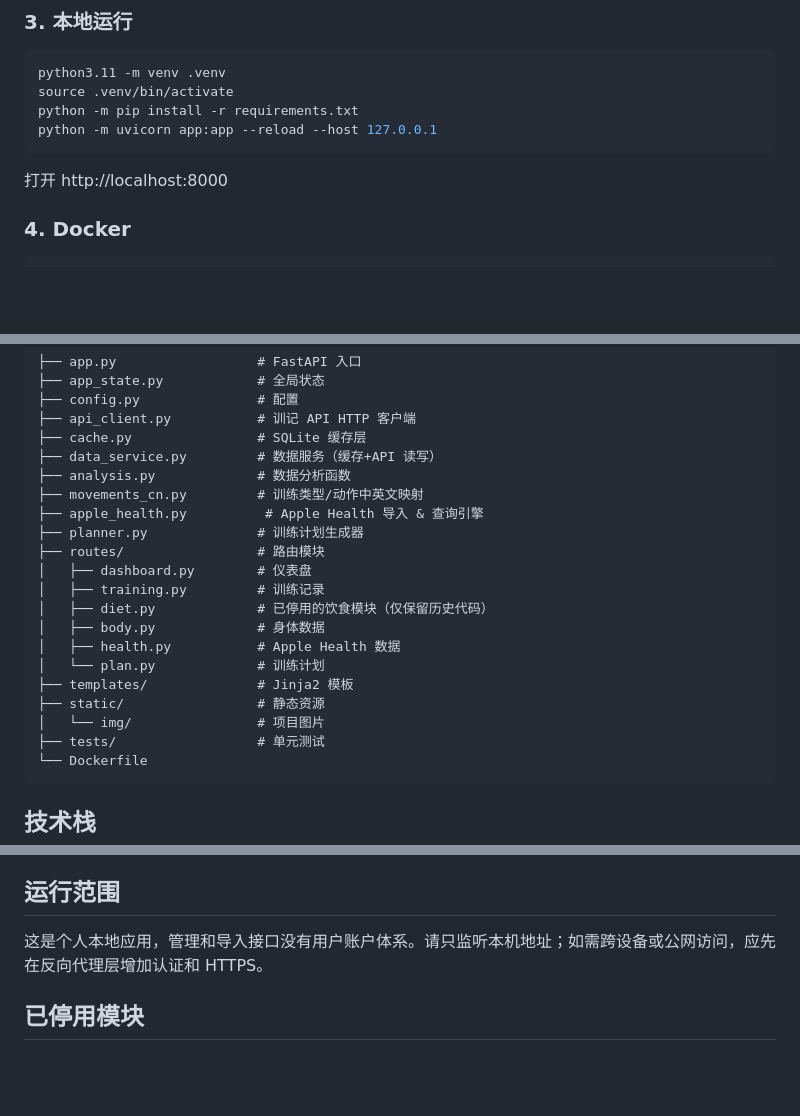
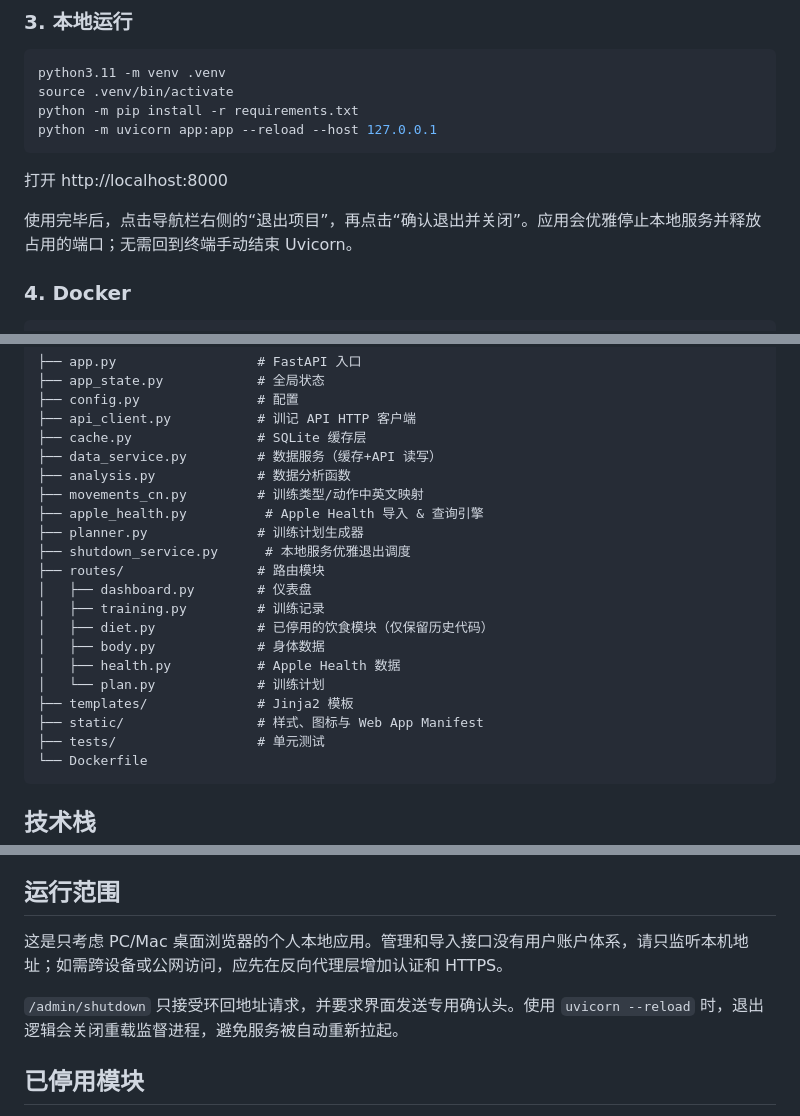
Before and after one commit to Ross98/XunJi, a Markdown page: README.md, 3 parts joined by grey strips. Drawn GitHub-style; blank space fills up the shorter version.

````diff
--- a/README.md
+++ b/README.md
@@ -86,6 +98,8 @@ python -m uvicorn app:app --reload --host 127.0.0.1
 
 打开 http://localhost:8000
 
+使用完毕后，点击导航栏右侧的“退出项目”，再点击“确认退出并关闭”。应用会优雅停止本地服务并释放占用的端口；无需回到终端手动结束 Uvicorn。
+
 ### 4. Docker
 
 ```bash
@@ -106,6 +120,7 @@ docker run -p 127.0.0.1:8000:8000 --env-file .env xunji
 ├── movements_cn.py         # 训练类型/动作中英文映射
 ├── apple_health.py          # Apple Health 导入 & 查询引擎
 ├── planner.py              # 训练计划生成器
+├── shutdown_service.py      # 本地服务优雅退出调度
 ├── routes/                 # 路由模块
 │   ├── dashboard.py        # 仪表盘
 │   ├── training.py         # 训练记录
@@ -114,8 +129,7 @@ docker run -p 127.0.0.1:8000:8000 --env-file .env xunji
 │   ├── health.py           # Apple Health 数据
 │   └── plan.py             # 训练计划
 ├── templates/              # Jinja2 模板
-├── static/                 # 静态资源
-│   └── img/                # 项目图片
+├── static/                 # 样式、图标与 Web App Manifest
 ├── tests/                  # 单元测试
 └── Dockerfile
 ```
@@ -135,7 +149,9 @@ docker run -p 127.0.0.1:8000:8000 --env-file .env xunji
 
 ## 运行范围
 
-这是个人本地应用，管理和导入接口没有用户账户体系。请只监听本机地址；如需跨设备或公网访问，应先在反向代理层增加认证和 HTTPS。
+这是只考虑 PC/Mac 桌面浏览器的个人本地应用。管理和导入接口没有用户账户体系，请只监听本机地址；如需跨设备或公网访问，应先在反向代理层增加认证和 HTTPS。
+
+`/admin/shutdown` 只接受环回地址请求，并要求界面发送专用确认头。使用 `uvicorn --reload` 时，退出逻辑会关闭重载监督进程，避免服务被自动重新拉起。
 
 ## 已停用模块
 
````
Also changed, not shown: other parts of README.md (+22 -10 lines).
